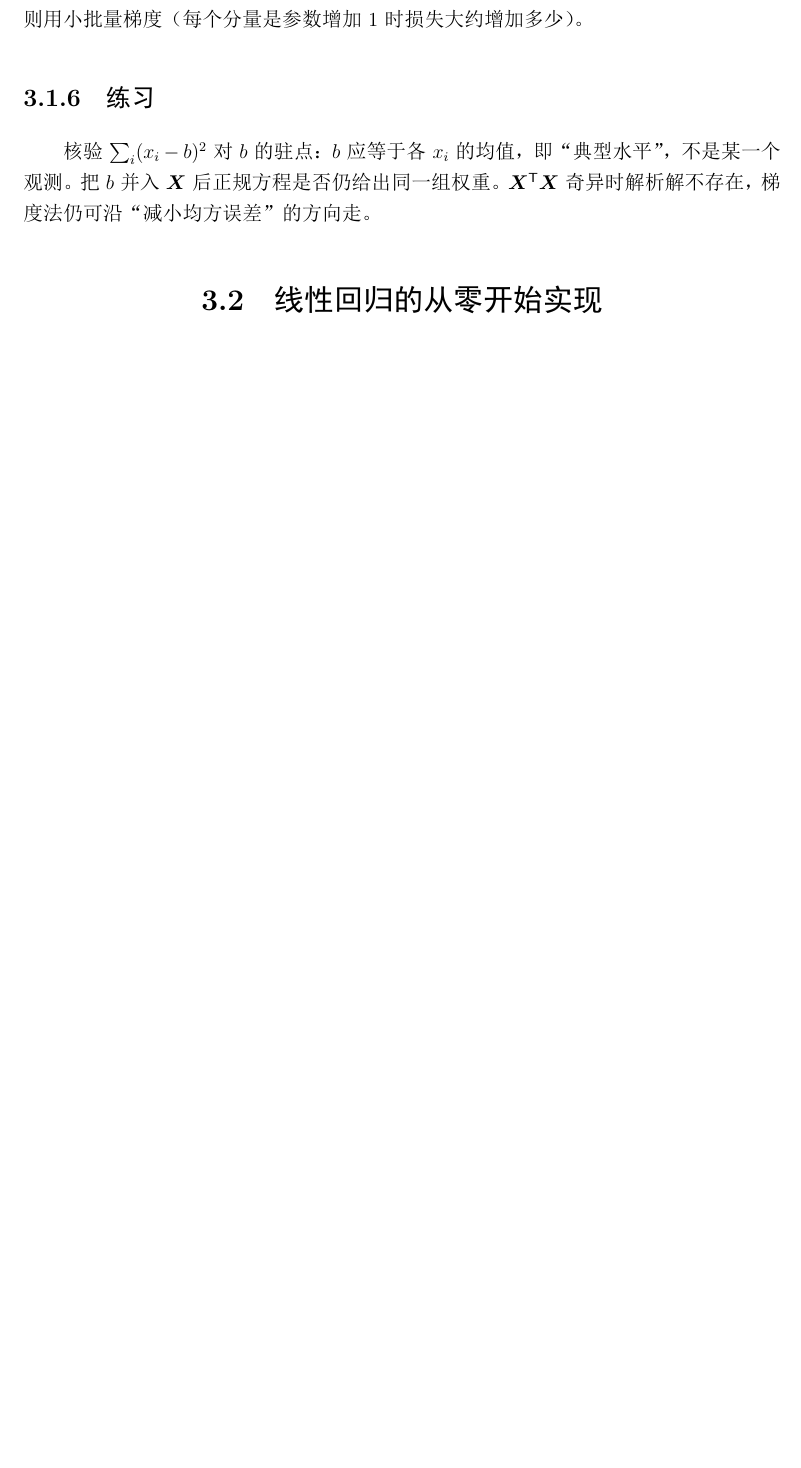
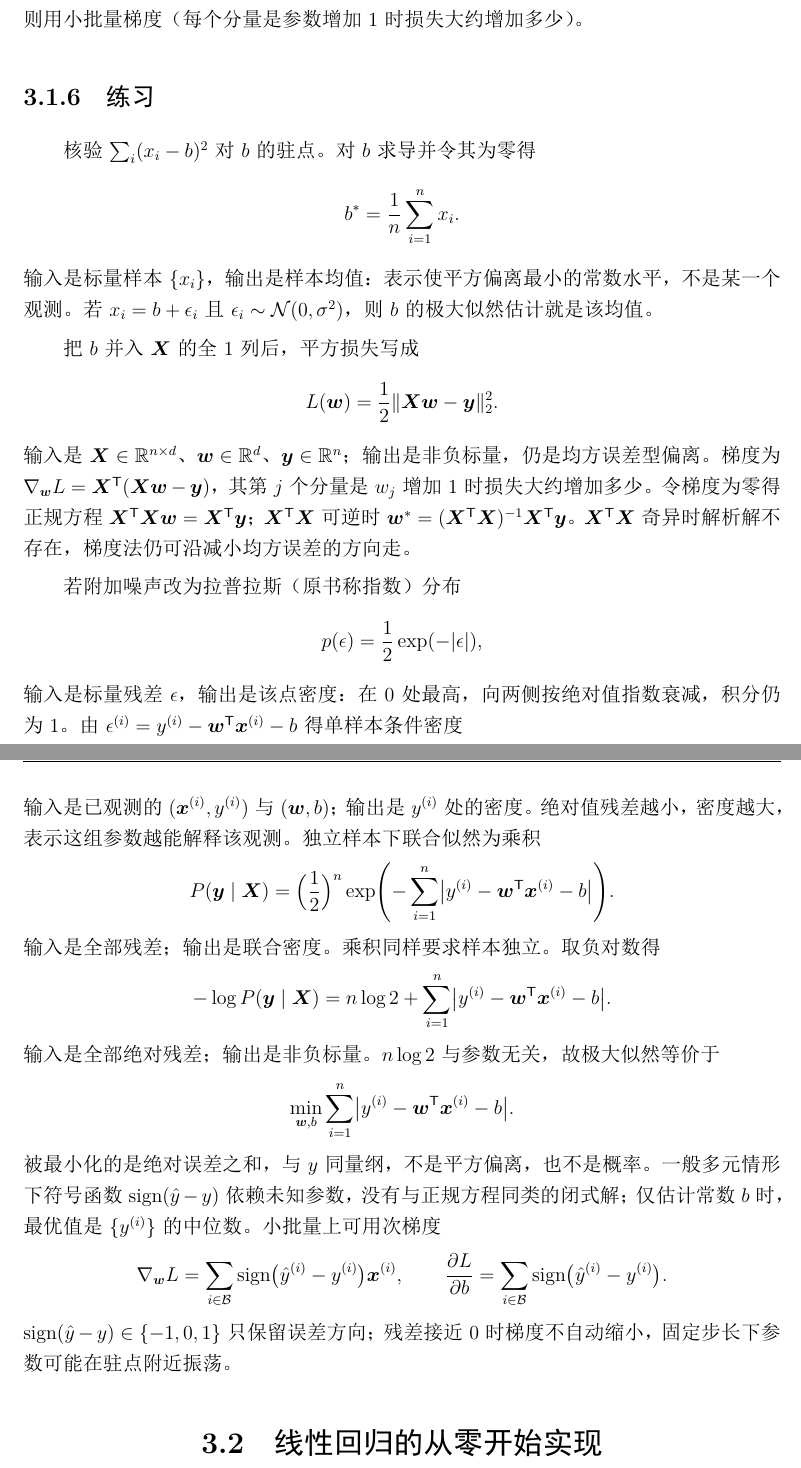
Before and after one commit to combustiblecell/learning-notes, a LaTeX book (books/《动手学深度学习》PyTorch版/main.tex, which reads books/《动手学深度学习》PyTorch版/chapter-03-linear-networks.tex): part of page 36 of 217 before the commit and two parts of pages 37 and 38 of 218 after it, the two joined at a grey line, cut so that both start at the same text, the shorter picture padded with empty space. The pictures show the PDF file books/《动手学深度学习》PyTorch版/《动手学深度学习》PyTorch版-学习笔记.pdf that the author committed with the source.

Commit message:
Update Dive into Deep Learning learning notes
Co-authored-by: Cursor <cursoragent@cursor.com>

```diff
--- a/books/《动手学深度学习》PyTorch版/chapter-03-linear-networks.tex
+++ b/books/《动手学深度学习》PyTorch版/chapter-03-linear-networks.tex
@@ -147,3 +144,4 @@ P(y\mid\bm{x})
 \frac{1}{\sqrt{2\pi\sigma^{2}}}
 \exp\Bigl(-\frac{1}{2\sigma^{2}}(y-\bm{w}^{\mathsf T}\bm{x}-b)^{2}\Bigr).
 \]
+输入是已观测的 $(\bm{x},y)$ 与待估参数 $(\bm{w},b)$；输出是 $y$ 处的密度，不是 $[0,1]$ 概率。
@@ -153,3 +152,4 @@ P(y\mid\bm{x})
 \[
 P(\bm{y}\mid\bm{X})=\prod_{i=1}^{n}p(y^{(i)}\mid\bm{x}^{(i)}).
 \]
+输入是全部 $(\bm{X},\bm{y})$ 与 $(\bm{w},b)$；输出仍是联合密度。
@@ -158,5 +159,6 @@ P(\bm{y}\mid\bm{X})=\prod_{i=1}^{n}p(y^{(i)}\mid\bm{x}^{(i)}).
 \[
 \bm{w}^{\ast},b^{\ast}
 =
-\operatorname*{argmax}_{\bm{w},b}\,P(\bm{y}\mid\bm{X}),
+\operatorname*{argmax}_{\bm{w},b}\,
+P(\bm{y}\mid\bm{X}).
 \]
@@ -165,0 +169,5 @@ P(\bm{y}\mid\bm{X})=\prod_{i=1}^{n}p(y^{(i)}\mid\bm{x}^{(i)}).
+\operatorname*{argmax}P(\bm{y}\mid\bm{X})
+=
+\operatorname*{argmax}\log P(\bm{y}\mid\bm{X})
+=
+\operatorname*{argmin}\bigl(-\log P(\bm{y}\mid\bm{X})\bigr).
@@ -166,3 +176,6 @@ P(\bm{y}\mid\bm{X})=\prod_{i=1}^{n}p(y^{(i)}\mid\bm{x}^{(i)}).
 \begin{align*}
 -\log P(\bm{y}\mid\bm{X})
 &=
+\sum_{i=1}^{n}\frac{1}{2}\log(2\pi\sigma^{2})\\
+&\qquad
++\frac{1}{2\sigma^{2}}\bigl(y^{(i)}-\bm{w}^{\mathsf T}\bm{x}^{(i)}-b\bigr)^{2}.
@@ -176 +182,4 @@ P(\bm{y}\mid\bm{X})=\prod_{i=1}^{n}p(y^{(i)}\mid\bm{x}^{(i)}).
 \end{align*}
+输入是全部残差与固定 $\sigma$；输出是非负标量。
+第一项与 $(\bm{w},b)$ 无关；第二项是残差平方和，再被 $2\sigma^{2}$ 缩放。
+$\sigma$ 固定时，后一项与经验风险 $L(\bm{w},b)$ 只差正常数，故
@@ -180,5 +186,5 @@ P(\bm{y}\mid\bm{X})=\prod_{i=1}^{n}p(y^{(i)}\mid\bm{x}^{(i)}).
 \[
-\operatorname*{argmax}_{\bm{w},b}\,P(\bm{y}\mid\bm{X})
+\operatorname*{argmax}_{\bm{w},b}P(\bm{y}\mid\bm{X})
 =
-\operatorname*{argmin}_{\bm{w},b}\,L(\bm{w},b).
+\operatorname*{argmin}_{\bm{w},b}L(\bm{w},b).
 \]
@@ -216,10 +221,7 @@ $\bm{w}^{\mathsf T}\bm{x}+b$ 先算出一个实数打分，$\phi$ 再把它变
 
 \subsection{练习}
 
-核验 $\sum_{i}(x_{i}-b)^{2}$ 对 $b$ 的驻点。
-令 $L(b)=\sum_{i}(x_{i}-b)^{2}$，则
+核验 $\sum_{i}(x_{i}-b)^{2}$ 对 $b$ 的驻点。对 $b$ 求导并令其为零得
 \[
-\frac{\mathrm{d}L}{\mathrm{d}b}=2nb-2\sum_{i}x_{i}=0
-\quad\Rightarrow\quad
-b^{\ast}=\frac{1}{n}\sum_{i}x_{i}.
+b^{\ast}=\frac{1}{n}\sum_{i=1}^{n}x_{i}.
 \]
@@ -229,18 +228,39 @@ b^{\ast}=\frac{1}{n}\sum_{i}x_{i}.
-$\bm{w}^{\ast}=(\bm{X}^{\mathsf T}\bm{X})^{-1}\bm{X}^{\mathsf T}\bm{y}$
-仍给出同一组权重；
+输入是标量样本 $\{x_i\}$，输出是样本均值：表示使平方偏离最小的常数水平，不是某一个观测。
+若 $x_i=b+\epsilon_i$ 且 $\epsilon_i\sim\mathcal{N}(0,\sigma^{2})$，则 $b$ 的极大似然估计就是该均值。
+
+把 $b$ 并入 $\bm{X}$ 的全 $1$ 列后，平方损失写成
+\[
+L(\bm{w})=\frac{1}{2}\|\bm{X}\bm{w}-\bm{y}\|_{2}^{2}.
+\]
+输入是 $\bm{X}\in\mathbb{R}^{n\times d}$、$\bm{w}\in\mathbb{R}^{d}$、$\bm{y}\in\mathbb{R}^{n}$；输出是非负标量，仍是均方误差型偏离。
+梯度为 $\nabla_{\bm{w}}L=\bm{X}^{\mathsf T}(\bm{X}\bm{w}-\bm{y})$，其第 $j$ 个分量是 $w_j$ 增加 $1$ 时损失大约增加多少。
+令梯度为零得正规方程 $\bm{X}^{\mathsf T}\bm{X}\bm{w}=\bm{X}^{\mathsf T}\bm{y}$；
+$\bm{X}^{\mathsf T}\bm{X}$ 可逆时 $\bm{w}^{\ast}=(\bm{X}^{\mathsf T}\bm{X})^{-1}\bm{X}^{\mathsf T}\bm{y}$。
 $\bm{X}^{\mathsf T}\bm{X}$ 奇异时解析解不存在，梯度法仍可沿减小均方误差的方向走。
 
-原书第三题把附加噪声改成指数分布（双边指数，Laplace）
+若附加噪声改为拉普拉斯（原书称指数）分布
 \[
-p(\epsilon)=\frac{1}{2}\exp(-|\epsilon|).
+p(\epsilon)=\frac{1}{2}\exp(-|\epsilon|),
 \]
-输入是标量残差 $\epsilon$；输出 $p(\epsilon)$ 是密度，在 $0$ 处最高、两侧按绝对值指数衰减。
-由 $y=\bm{w}^{\mathsf T}\bm{x}+b+\epsilon$ 得单样本条件密度
+输入是标量残差 $\epsilon$，输出是该点密度：在 $0$ 处最高，向两侧按绝对值指数衰减，积分仍为 $1$。
+由 $\epsilon^{(i)}=y^{(i)}-\bm{w}^{\mathsf T}\bm{x}^{(i)}-b$ 得单样本条件密度
 \[
-p(y\mid\bm{x})
+p(y^{(i)}\mid\bm{x}^{(i)})
 =
 \frac{1}{2}
-\exp\bigl(-|y-\bm{w}^{\mathsf T}\bm{x}-b|\bigr).
+\exp\bigl(-\bigl|y^{(i)}-\bm{w}^{\mathsf T}\bm{x}^{(i)}-b\bigr|\bigr).
 \]
-独立样本的负对数似然为
-\begin{align*}
+输入是已观测的 $(\bm{x}^{(i)},y^{(i)})$ 与 $(\bm{w},b)$；输出是 $y^{(i)}$ 处的密度。
+绝对值残差越小，密度越大，表示这组参数越能解释该观测。
+独立样本下联合似然为乘积
+\[
+P(\bm{y}\mid\bm{X})
+=
+\Bigl(\frac{1}{2}\Bigr)^{n}
+\exp\Biggl(
+-\sum_{i=1}^{n}
+\bigl|y^{(i)}-\bm{w}^{\mathsf T}\bm{x}^{(i)}-b\bigr|
+\Biggr).
+\]
+输入是全部残差；输出是联合密度。乘积同样要求样本独立。
+取负对数得
@@ -256,8 +275,6 @@ $n\log 2$ 与参数无关，故极大似然等价于最小化绝对误差
+输入是全部绝对残差；输出是非负标量。$n\log 2$ 与参数无关，故极大似然等价于
 \[
 \min_{\bm{w},b}
 \sum_{i=1}^{n}
 \bigl|y^{(i)}-\bm{w}^{\mathsf T}\bm{x}^{(i)}-b\bigr|.
 \]
-一般多元情形没有平方损失那样的闭式正规方程。
-令 $e^{(i)}=\bm{w}^{\mathsf T}\bm{x}^{(i)}+b-y^{(i)}$，次梯度为
-\begin{align*}
@@ -270 +281,8 @@ $n\log 2$ 与参数无关，故极大似然等价于最小化绝对误差
-\end{align*}
+被最小化的是绝对误差之和，与 $y$ 同量纲，不是平方偏离，也不是概率。
+一般多元情形下符号函数 $\operatorname{sign}(\hat{y}-y)$ 依赖未知参数，没有与正规方程同类的闭式解；
+仅估计常数 $b$ 时，最优值是 $\{y^{(i)}\}$ 的中位数。
+小批量上可用次梯度
+\[
+\nabla_{\bm{w}}L
+=
+\sum_{i\in\mathcal{B}}
@@ -277,3 +293,7 @@ $b^{\ast}=\operatorname{median}(y)$，不是均值。
+\sum_{i\in\mathcal{B}}
+\operatorname{sign}\bigl(\hat{y}^{(i)}-y^{(i)}\bigr).
+\]
+$\operatorname{sign}(\hat{y}-y)\in\{-1,0,1\}$ 只保留误差方向；残差接近 $0$ 时梯度不自动缩小，固定步长下参数可能在驻点附近振荡。
 
 \section{线性回归的从零开始实现}
 
```
Also changed, not shown: books/《动手学深度学习》PyTorch版/《动手学深度学习》PyTorch版-学习笔记.pdf, books/《动手学深度学习》PyTorch版/chapter-03-linear-networks.tex (73 more changed lines).
